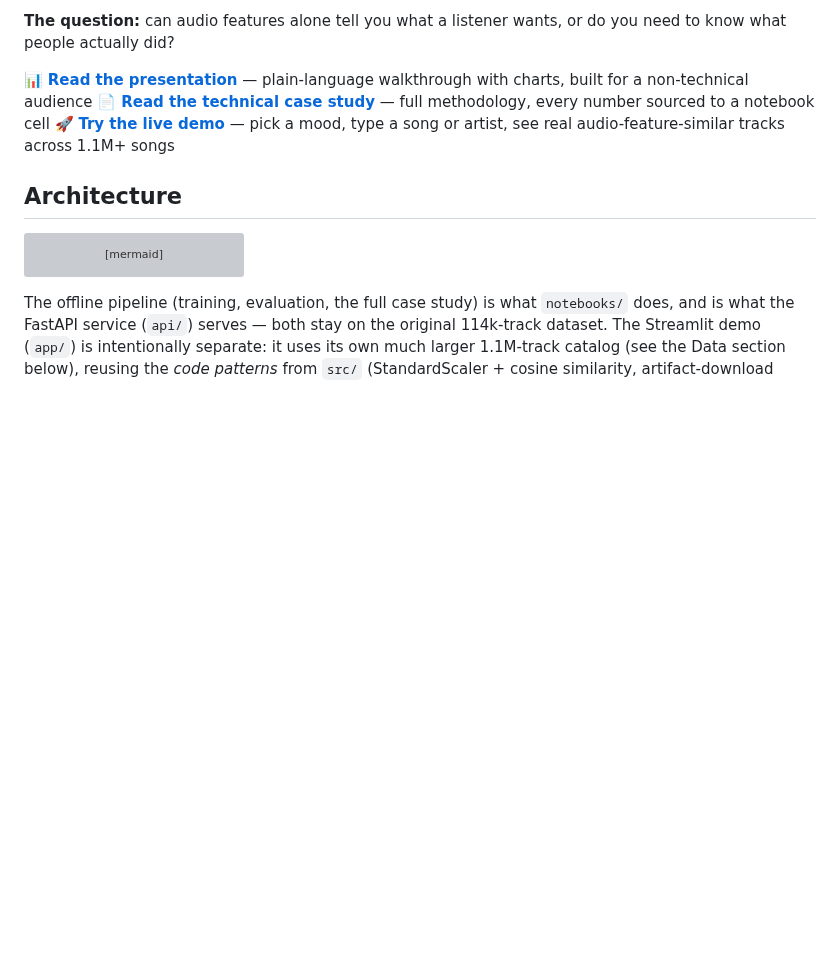
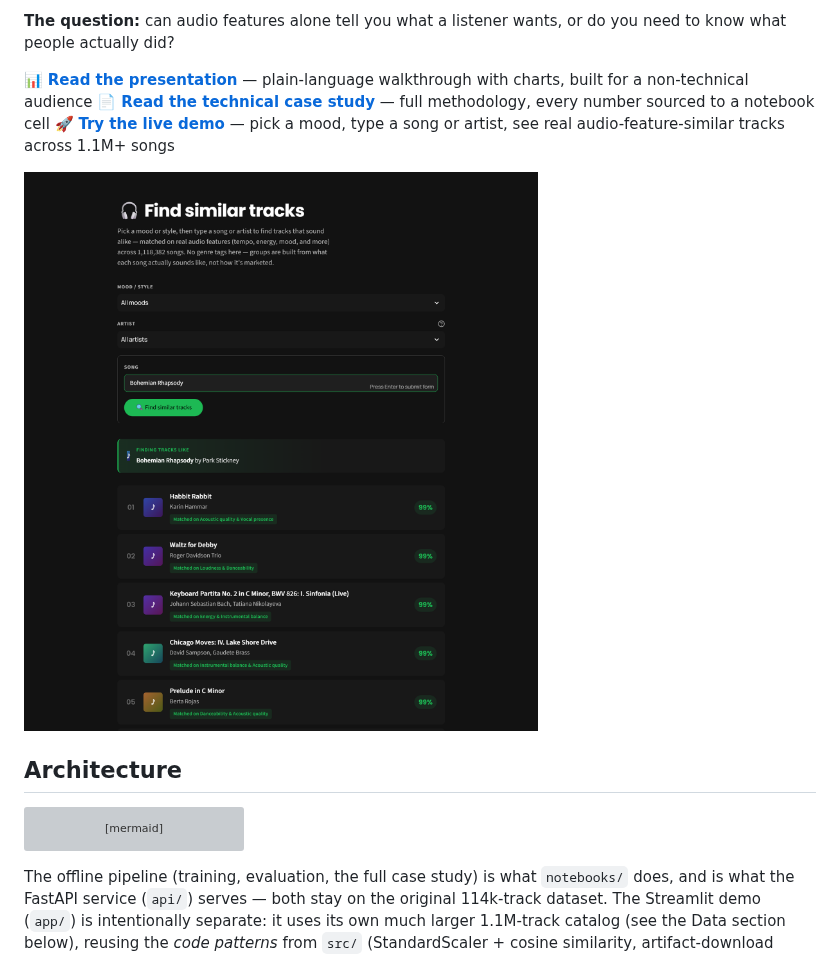
Before and after one commit to crisomara/music-taste-recommender, a Markdown page: README.md, the part around the change. Drawn GitHub-style; pictures changed too: reports/figures/app_preview.png (added); blank space fills up the shorter version; grey boxes are pictures that could not be loaded.

```diff
--- a/README.md
+++ b/README.md
@@ -10,6 +10,8 @@ need to know what people actually did?
 📊 **[Read the presentation](reports/presentation.html)** — plain-language walkthrough with charts, built for a non-technical audience
 📄 **[Read the technical case study](reports/case_study.md)** — full methodology, every number sourced to a notebook cell
 🚀 **[Try the live demo](https://music-taste-recommender-lryc4l3hnfqbmjwfqhmnne.streamlit.app/)** — pick a mood, type a song or artist, see real audio-feature-similar tracks across 1.1M+ songs
+
+![Demo app screenshot: dark mode UI showing a mood/artist filter, a song search, and a list of similar tracks with match percentages and explanations](reports/figures/app_preview.png)
 
 ## Architecture
 
```
Also changed, not shown: 2 other files.
